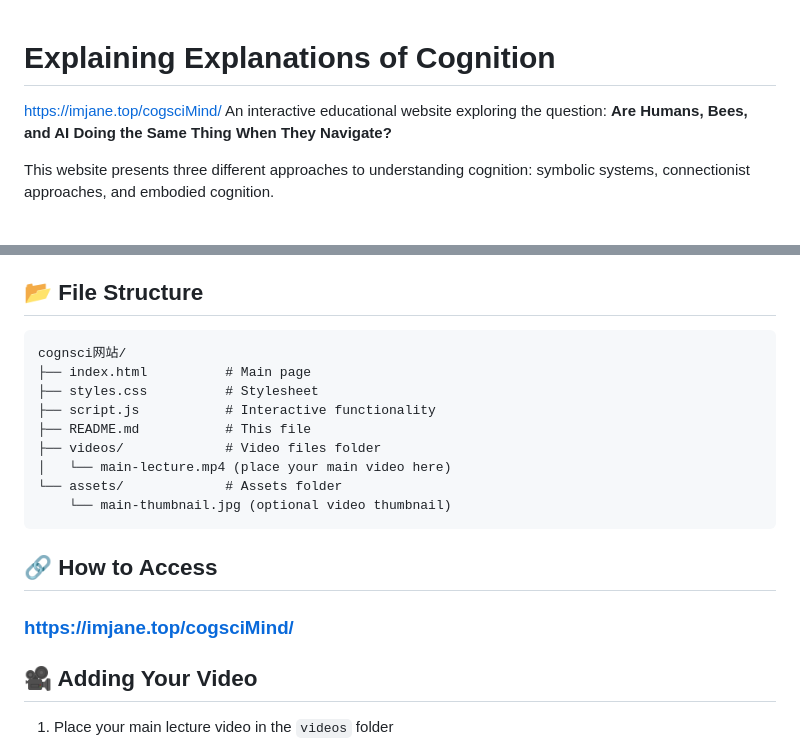
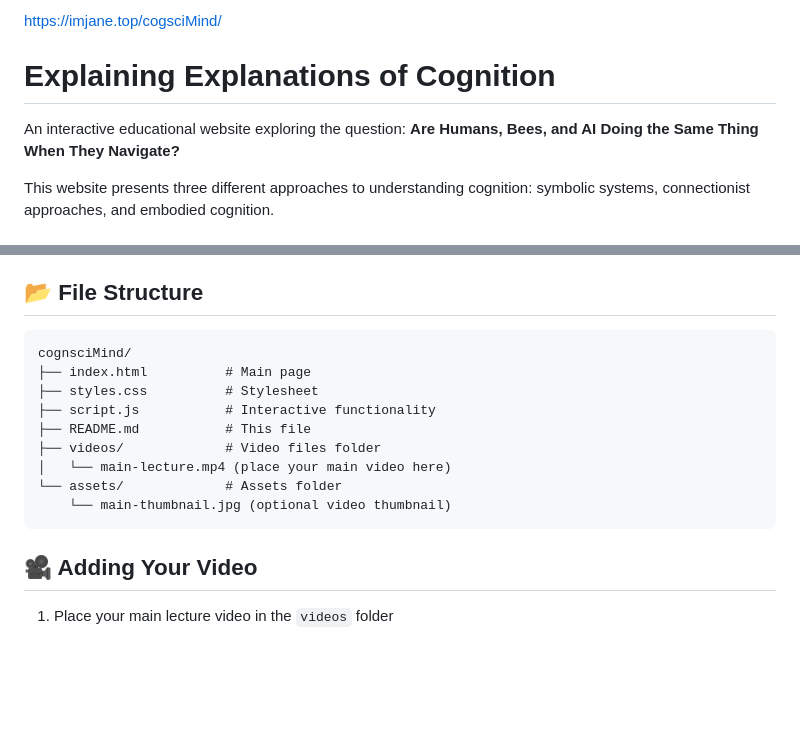
Before and after one commit to jo1-yo/cogsciMind, a Markdown page: README.md, 2 parts joined by grey strips. Drawn GitHub-style; blank space fills up the shorter version.

````diff
--- a/README.md
+++ b/README.md
@@ -1,6 +1,6 @@
+https://imjane.top/cogsciMind/
 # Explaining Explanations of Cognition
 
-https://imjane.top/cogsciMind/
 An interactive educational website exploring the question: **Are Humans, Bees, and AI Doing the Same Thing When They Navigate?**
 
 This website presents three different approaches to understanding cognition: symbolic systems, connectionist approaches, and embodied cognition.
@@ -72,7 +72,7 @@ The website is structured into several parts:
 ## 📂 File Structure
 
 ```
-cognsci网站/
+cognsciMind/
 ├── index.html          # Main page
 ├── styles.css          # Stylesheet
 ├── script.js           # Interactive functionality
@@ -82,10 +82,6 @@ cognsci网站/
 └── assets/             # Assets folder
     └── main-thumbnail.jpg (optional video thumbnail)
 ```
-
-## 🔗 How to Access
-
-### https://imjane.top/cogsciMind/
 
 ## 🎥 Adding Your Video
 
````
